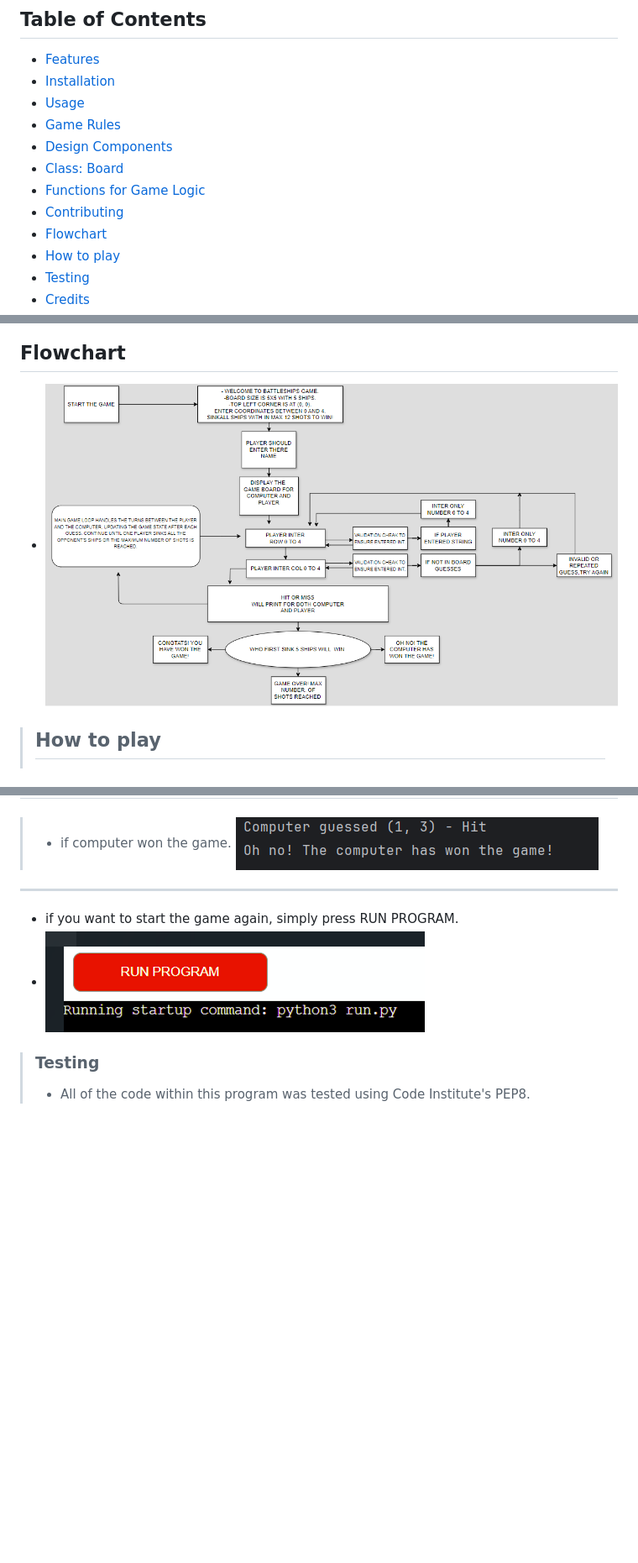
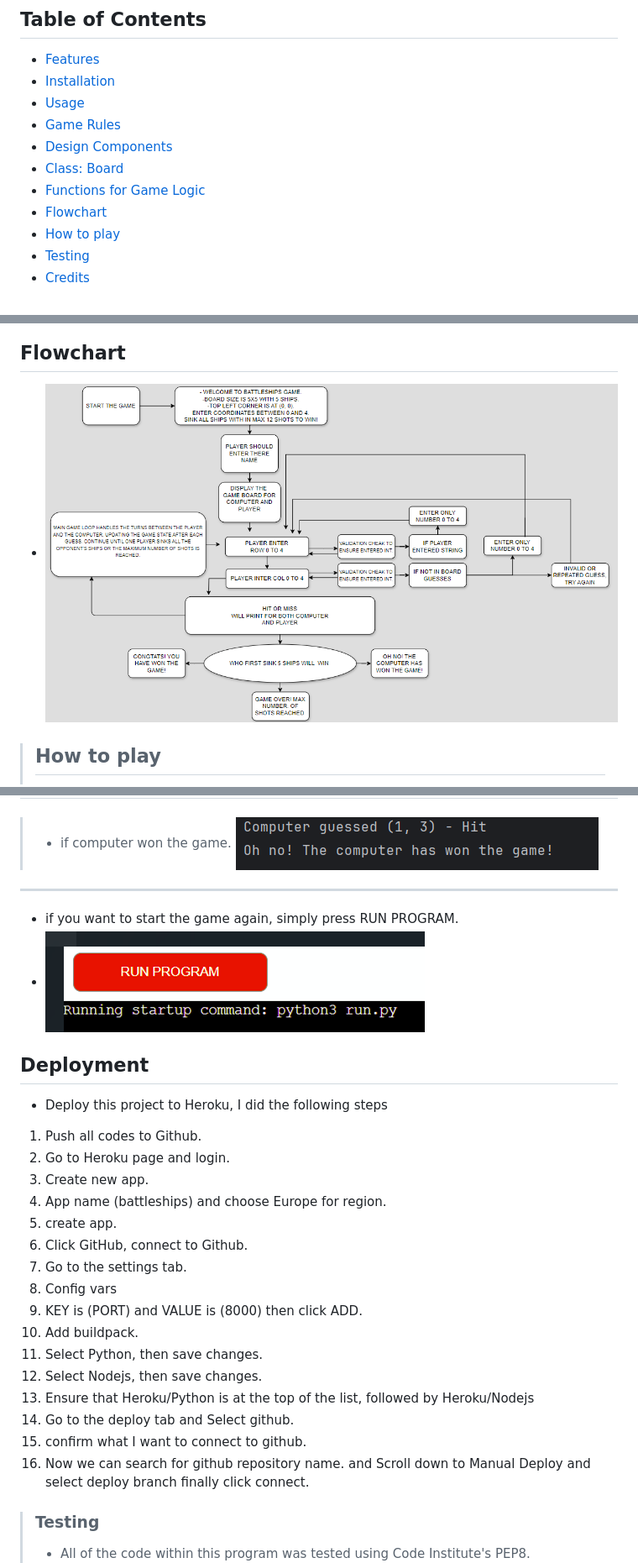
Before and after one commit to SamGree/Battleships, a Markdown page: README.md, 3 parts joined by grey strips. Shown: that part at 84% size. Drawn GitHub-style; pictures changed too: readme.images/design..png (deleted), readme.images/flowchart.png (added); blank space fills up the shorter version.

Commit message:
Add img and text to README.md file

```diff
--- a/README.md
+++ b/README.md
@@ -15,7 +15,6 @@
 - [Design Components](#design-components)
 - [Class: Board](#class-board)
 - [Functions for Game Logic](#functions-for-game-logic)
-- [Contributing](#contributing)
 - [Flowchart](#flowchart)
 - [How to play](#how-to-play)
 - [Testing](#testing)
@@ -89,7 +88,7 @@
 > - ![Tux, the Linux mascot](/readme.images/requirements.png)
 
 ## **Flowchart**
-- ![Tux, the Linux mascot](/readme.images/design..png)
+- ![Tux, the Linux mascot](/readme.images/flowchart.png)
 
 > ## **How to play**
 > - In this game you manually type your name to start the game. then board grids will be displayed for both first Computer grid then second player grid. Row will be first to write between 0  to 4, then col will appear this also 0 to 4 .
@@ -121,7 +120,27 @@
 > ![Tux, the Linux mascot](/readme.images/computer.won.png)
 ---
 - if you want to start the game again, simply press RUN PROGRAM.
-- ![Tux, the Linux mascot](/readme.images/run%20program.png)
+- ![Tux, the Linux mascot](/readme.images/run,program.png)
+
+## Deployment
+ -  Deploy this project to Heroku, I did the following steps
+  1. Push all codes to Github.
+  2. Go to Heroku page and login.
+  3. Create new app.
+  4. App name (battleships) and choose Europe for region.
+  5. create app.
+  6. Click GitHub, connect to Github.
+  7. Go to the settings tab.
+  8.  Config vars
+  9.  KEY is (PORT) and VALUE is (8000) then click ADD.
+  10. Add buildpack.
+  11. Select Python, then save changes.
+  12. Select Nodejs, then save changes.
+  13. Ensure that Heroku/Python is at the top of the list, followed by Heroku/Nodejs
+ 14. Go to the deploy tab and Select github.
+ 15. confirm what I want to connect to github.
+ 16. Now we can search for github repository name.
+  and  Scroll down to Manual Deploy and select deploy branch finally click connect.
 
 > ### Testing
 > - All of the code within this program was tested using Code Institute's PEP8.
```
Also changed, not shown: readme.images/run,program.png (renamed from readme.images/run program.png).
